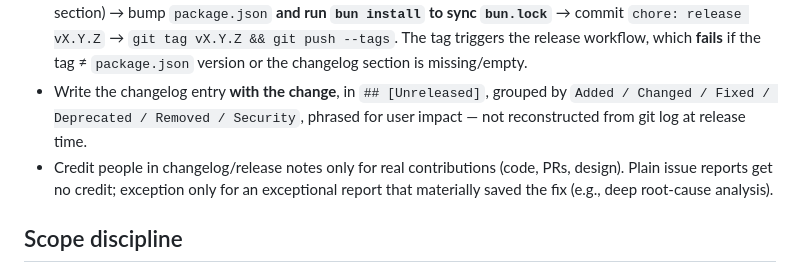
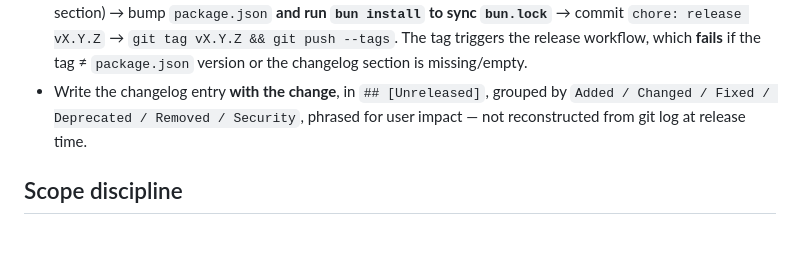
Before and after one commit to ZeR020/opencode-mem0, a Markdown page: AGENTS.md, the part around the change. GitHub-like rendering; blank space fills up the shorter version.

Commit message:
Revert "docs: changelog credit policy — contributions, not reports"
This reverts commit d1bd3b225f26db1b0e24bad94e8771749b3257eb.

```diff
--- a/AGENTS.md
+++ b/AGENTS.md
@@ -28,7 +28,6 @@ CI runs the same four gates on every PR and push to `main`. A failing gate means
 - **SemVer**, tag-driven: breaking → MAJOR, additive → MINOR, fix → PATCH. A behavior change consumers rely on is breaking regardless of diff size.
 - Release flow: update `docs/CHANGELOG.md` (move `Unreleased` entries into a `## [X.Y.Z] - YYYY-MM-DD` section) → bump `package.json` **and run `bun install` to sync `bun.lock`** → commit `chore: release vX.Y.Z` → `git tag vX.Y.Z && git push --tags`. The tag triggers the release workflow, which **fails** if the tag ≠ `package.json` version or the changelog section is missing/empty.
 - Write the changelog entry **with the change**, in `## [Unreleased]`, grouped by `Added / Changed / Fixed / Deprecated / Removed / Security`, phrased for user impact — not reconstructed from git log at release time.
-- Credit people in changelog/release notes only for real contributions (code, PRs, design). Plain issue reports get no credit; exception only for an exceptional report that materially saved the fix (e.g., deep root-cause analysis).
 
 ## Scope discipline
 
```
